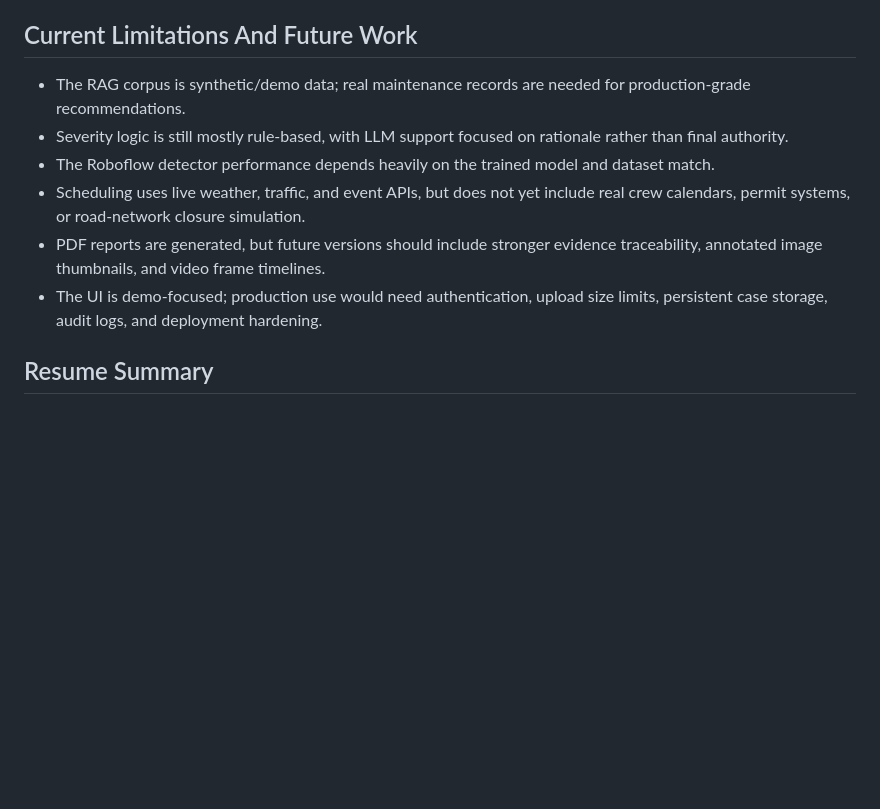
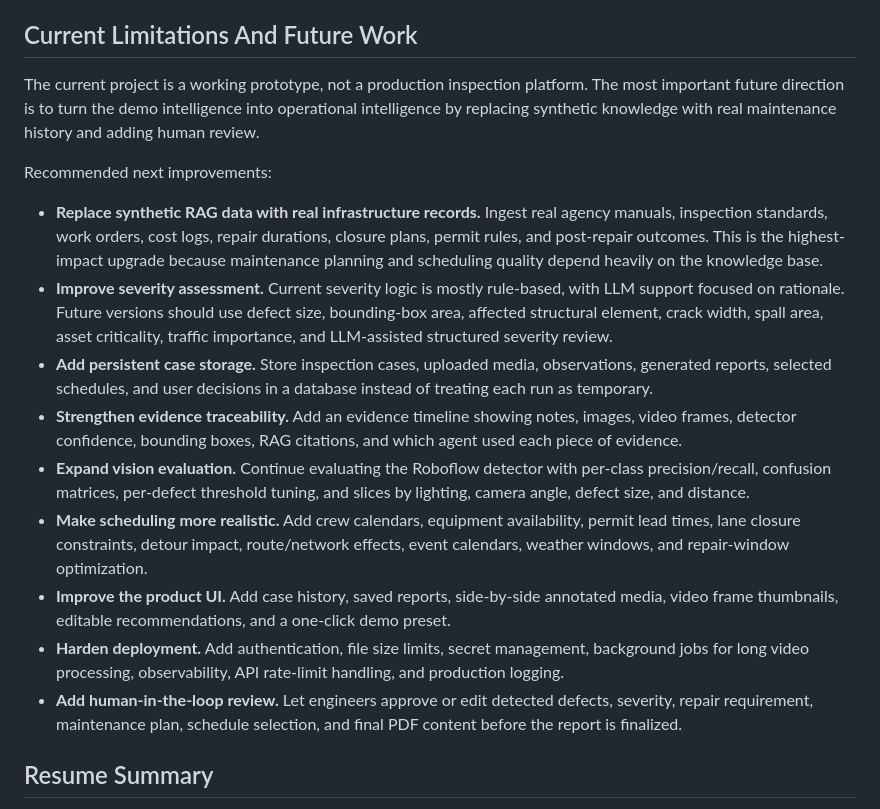
Before and after one commit to wouyang2/Infrastructure-AI-Agent, a Markdown page: README.md, the part around the change. GitHub-like rendering; blank space fills up the shorter version.

Commit message:
Expand future work roadmap

```diff
--- a/README.md
+++ b/README.md
@@ -121,12 +121,19 @@ Generated artifacts are ignored:
 
 ## Current Limitations And Future Work
 
-- The RAG corpus is synthetic/demo data; real maintenance records are needed for production-grade recommendations.
-- Severity logic is still mostly rule-based, with LLM support focused on rationale rather than final authority.
-- The Roboflow detector performance depends heavily on the trained model and dataset match.
-- Scheduling uses live weather, traffic, and event APIs, but does not yet include real crew calendars, permit systems, or road-network closure simulation.
-- PDF reports are generated, but future versions should include stronger evidence traceability, annotated image thumbnails, and video frame timelines.
-- The UI is demo-focused; production use would need authentication, upload size limits, persistent case storage, audit logs, and deployment hardening.
+The current project is a working prototype, not a production inspection platform. The most important future direction is to turn the demo intelligence into operational intelligence by replacing synthetic knowledge with real maintenance history and adding human review.
+
+Recommended next improvements:
+
+- **Replace synthetic RAG data with real infrastructure records.** Ingest real agency manuals, inspection standards, work orders, cost logs, repair durations, closure plans, permit rules, and post-repair outcomes. This is the highest-impact upgrade because maintenance planning and scheduling quality depend heavily on the knowledge base.
+- **Improve severity assessment.** Current severity logic is mostly rule-based, with LLM support focused on rationale. Future versions should use defect size, bounding-box area, affected structural element, crack width, spall area, asset criticality, traffic importance, and LLM-assisted structured severity review.
+- **Add persistent case storage.** Store inspection cases, uploaded media, observations, generated reports, selected schedules, and user decisions in a database instead of treating each run as temporary.
+- **Strengthen evidence traceability.** Add an evidence timeline showing notes, images, video frames, detector confidence, bounding boxes, RAG citations, and which agent used each piece of evidence.
+- **Expand vision evaluation.** Continue evaluating the Roboflow detector with per-class precision/recall, confusion matrices, per-defect threshold tuning, and slices by lighting, camera angle, defect size, and distance.
+- **Make scheduling more realistic.** Add crew calendars, equipment availability, permit lead times, lane closure constraints, detour impact, route/network effects, event calendars, weather windows, and repair-window optimization.
+- **Improve the product UI.** Add case history, saved reports, side-by-side annotated media, video frame thumbnails, editable recommendations, and a one-click demo preset.
+- **Harden deployment.** Add authentication, file size limits, secret management, background jobs for long video processing, observability, API rate-limit handling, and production logging.
+- **Add human-in-the-loop review.** Let engineers approve or edit detected defects, severity, repair requirement, maintenance plan, schedule selection, and final PDF content before the report is finalized.
 
 ## Resume Summary
 
```
